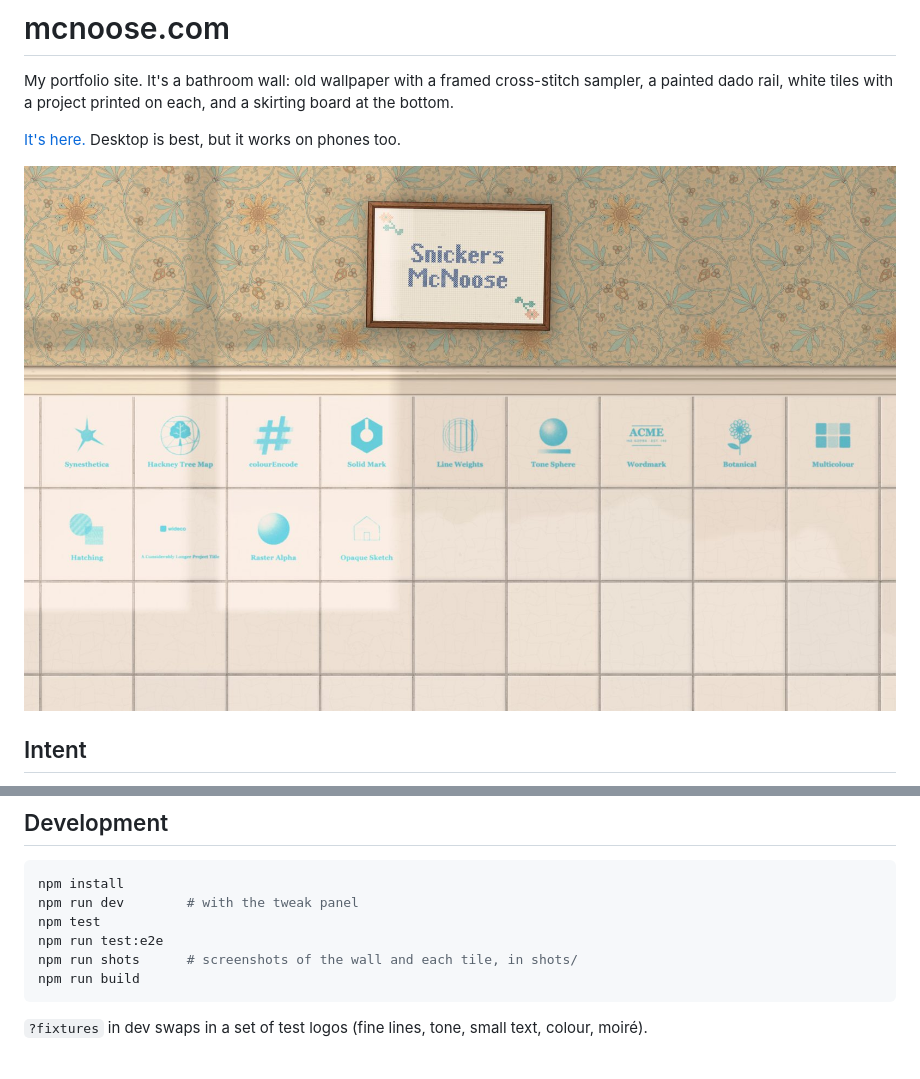
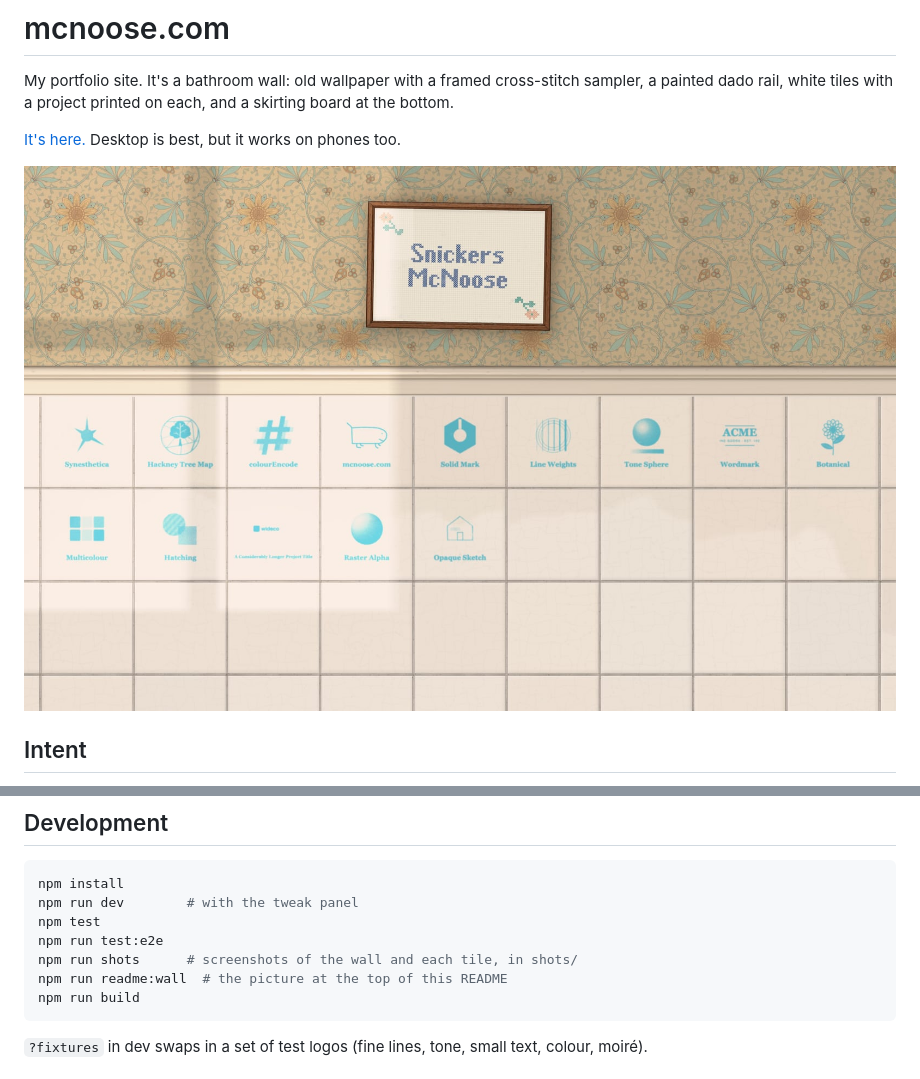
Before and after one commit to nicc/mcnoose-dot-com, a Markdown page: README.md, 2 parts joined by grey strips. Drawn GitHub-style; pictures changed too: docs/readme/wall.jpg.

````diff
--- a/README.md
+++ b/README.md
@@ -61,6 +61,7 @@ npm run dev        # with the tweak panel
 npm test
 npm run test:e2e
 npm run shots      # screenshots of the wall and each tile, in shots/
+npm run readme:wall  # the picture at the top of this README
 npm run build
 ```
 
````
Also changed, not shown: CLAUDE.md (+1 -1 lines), 4 other files.
